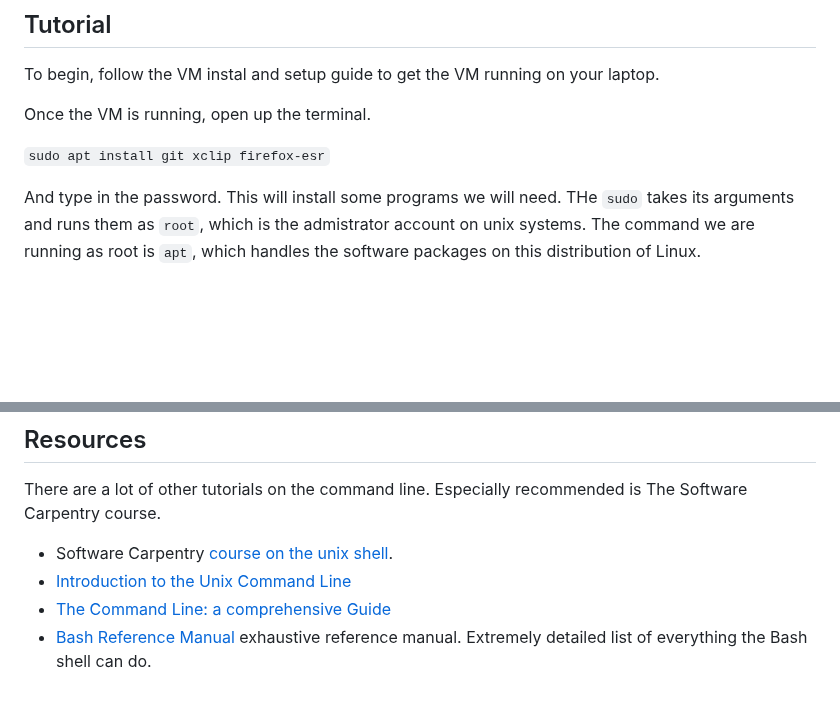
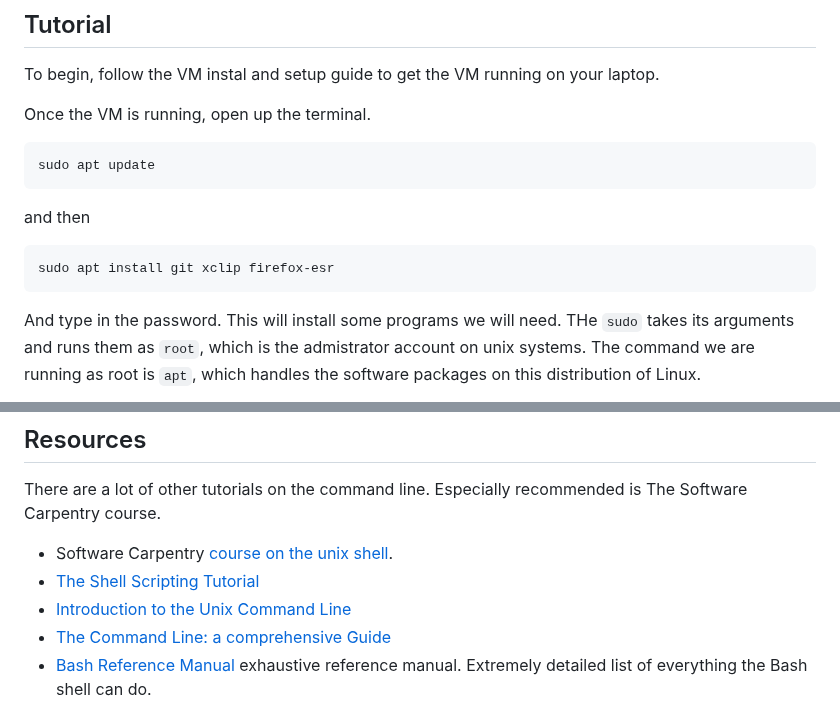
Before and after one commit to ci-compass/cicf, a Markdown page: week1/README.md, 2 parts joined by grey strips. GitHub-like rendering; blank space fills up the shorter version.

Commit message:
Add shell tutorial link
Also add missing apt update command.

```diff
--- a/week1/README.md
+++ b/week1/README.md
@@ -13,7 +13,11 @@ To begin, follow the VM instal and setup guide to get the VM running on your lap
 
 Once the VM is running, open up the terminal.
 
-`sudo apt install git xclip firefox-esr`
+    sudo apt update
+
+and then
+
+    sudo apt install git xclip firefox-esr
 
 And type in the password.
 This will install some programs we will need.
@@ -142,6 +146,7 @@ Many more topics that you can read about if interested:
 There are a lot of other tutorials on the command line.
 Especially recommended is The Software Carpentry course.
 - Software Carpentry [course on the unix shell](https://swcarpentry.github.io/shell-novice/).
+- [The Shell Scripting Tutorial](https://www.shellscript.sh/)
 - [Introduction to the Unix Command Line](https://codethechange.stanford.edu/guides/guide_unix_commands.html#)
 - [The Command Line: a comprehensive Guide](https://hackernoon.com/the-command-line-a-comprehensive-guide)
 - [Bash Reference Manual](https://www.gnu.org/software/bash/manual/html_node/index.html) exhaustive reference manual. Extremely detailed list of everything the Bash shell can do.
```
